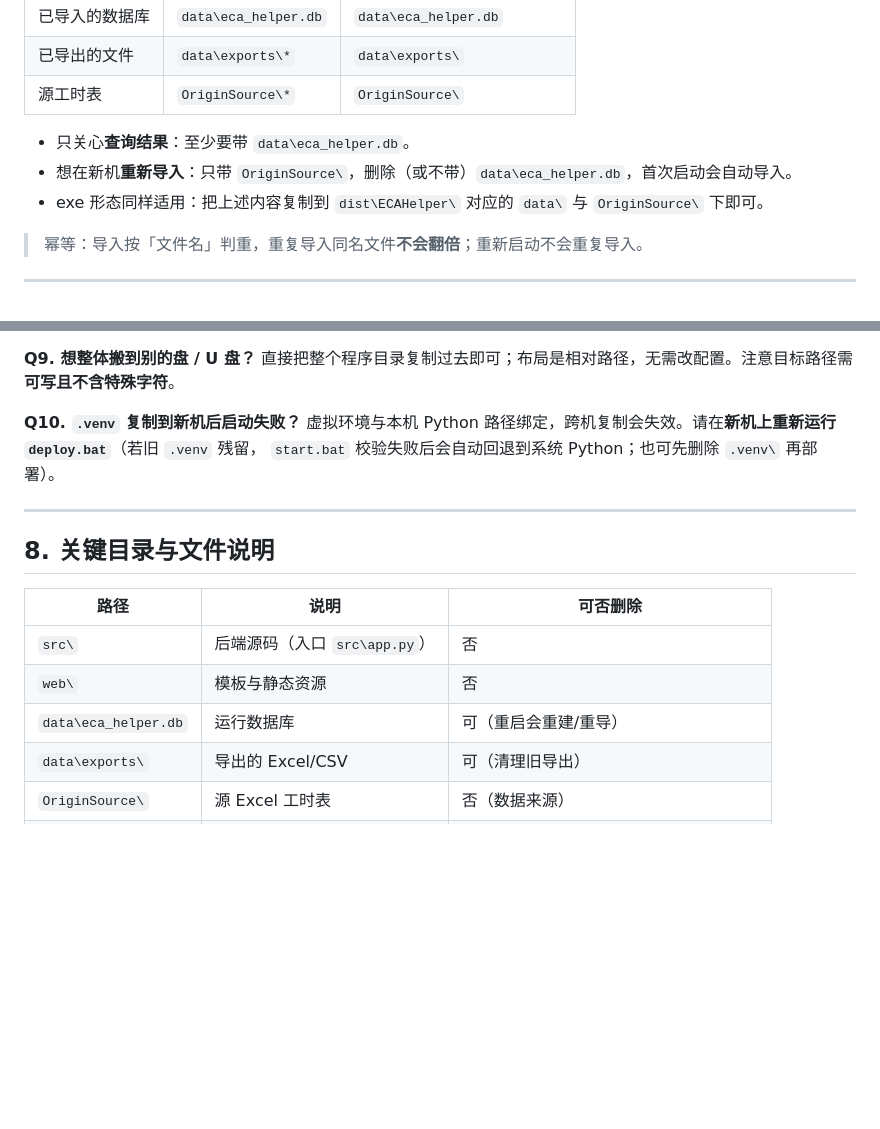
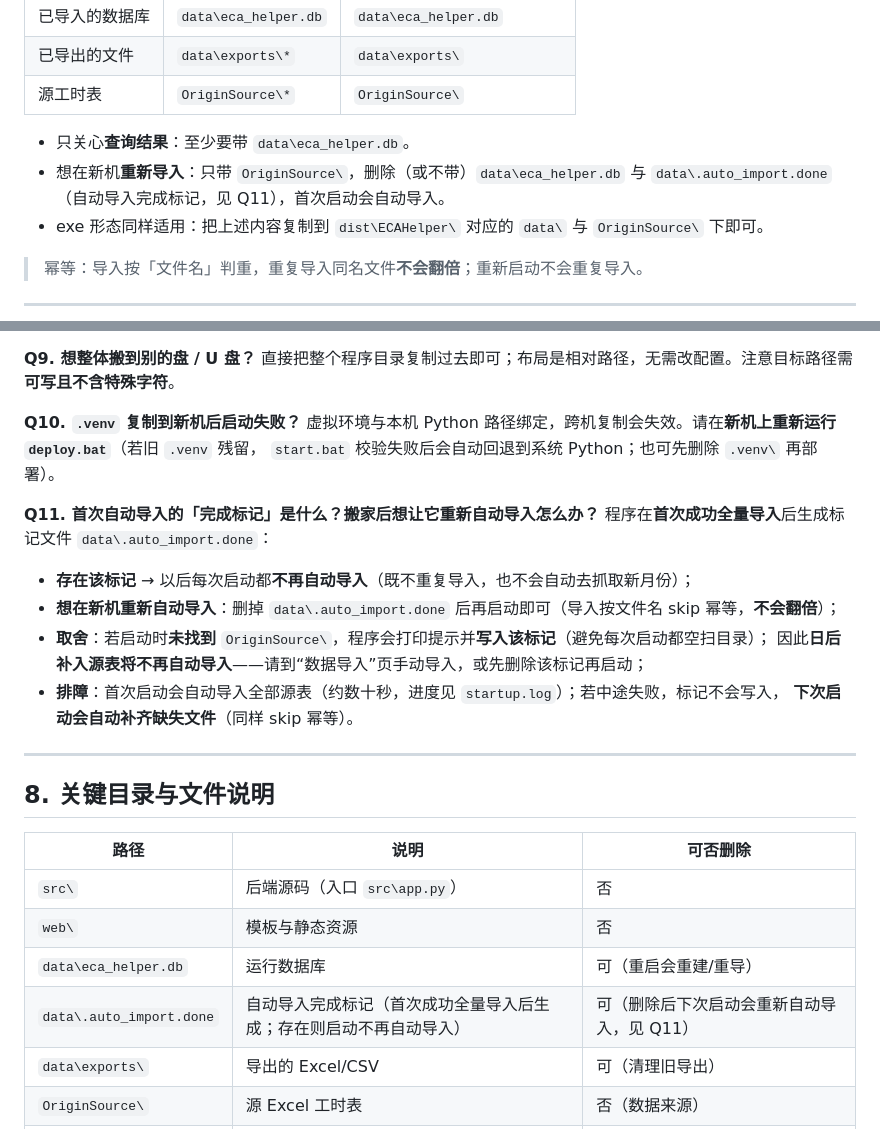
Before and after one commit to 17SiberianWolf/ECAHelper, a Markdown page: docs/部署手册.md, 2 parts joined by grey strips. Rendered like a GitHub page; blank space fills up the shorter version.

Commit message:
docs(T05): 部署手册补充“自动导入完成标记”FAQ
- 新增 FAQ Q11：说明 data\.auto_import.done 完成标记语义、迁移后重新自动导入
  （删除标记）、启动时未找到 OriginSource 会写入标记的取舍，以及首跑失败下次
  启动自动补齐的排障
- 第 6 节“数据迁移”：重新导入需一并删除 data\.auto_import.done
- 第 8 节目录说明：补充 data\.auto_import.done 行

仅文档改动，未改代码。

```diff
--- a/docs/部署手册.md
+++ b/docs/部署手册.md
@@ -120,7 +120,8 @@ ECAHelper\
 | 源工时表 | `OriginSource\*` | `OriginSource\` |
 
 - 只关心**查询结果**：至少要带 `data\eca_helper.db`。
-- 想在新机**重新导入**：只带 `OriginSource\`，删除（或不带）`data\eca_helper.db`，首次启动会自动导入。
+- 想在新机**重新导入**：只带 `OriginSource\`，删除（或不带）`data\eca_helper.db` 与 `data\.auto_import.done`
+  （自动导入完成标记，见 Q11），首次启动会自动导入。
 - exe 形态同样适用：把上述内容复制到 `dist\ECAHelper\` 对应的 `data\` 与 `OriginSource\` 下即可。
 
 > 幂等：导入按「文件名」判重，重复导入同名文件**不会翻倍**；重新启动不会重复导入。
@@ -162,6 +163,15 @@ ECAHelper\
 虚拟环境与本机 Python 路径绑定，跨机复制会失效。请在**新机上重新运行 `deploy.bat`**（若旧 `.venv` 残留，
 `start.bat` 校验失败后会自动回退到系统 Python；也可先删除 `.venv\` 再部署）。
 
+**Q11. 首次自动导入的「完成标记」是什么？搬家后想让它重新自动导入怎么办？**
+程序在**首次成功全量导入**后生成标记文件 `data\.auto_import.done`：
+- **存在该标记** → 以后每次启动都**不再自动导入**（既不重复导入，也不会自动去抓取新月份）；
+- **想在新机重新自动导入**：删掉 `data\.auto_import.done` 后再启动即可（导入按文件名 skip 幂等，**不会翻倍**）；
+- **取舍**：若启动时**未找到** `OriginSource\`，程序会打印提示并**写入该标记**（避免每次启动都空扫目录）；
+  因此**日后补入源表将不再自动导入**——请到“数据导入”页手动导入，或先删除该标记再启动；
+- **排障**：首次启动会自动导入全部源表（约数十秒，进度见 `startup.log`）；若中途失败，标记不会写入，
+  **下次启动会自动补齐缺失文件**（同样 skip 幂等）。
+
 ---
 
 ## 8. 关键目录与文件说明
@@ -171,6 +181,7 @@ ECAHelper\
 | `src\` | 后端源码（入口 `src\app.py`） | 否 |
 | `web\` | 模板与静态资源 | 否 |
 | `data\eca_helper.db` | 运行数据库 | 可（重启会重建/重导） |
+| `data\.auto_import.done` | 自动导入完成标记（首次成功全量导入后生成；存在则启动不再自动导入） | 可（删除后下次启动会重新自动导入，见 Q11） |
 | `data\exports\` | 导出的 Excel/CSV | 可（清理旧导出） |
 | `OriginSource\` | 源 Excel 工时表 | 否（数据来源） |
 | `.venv\` | 项目内虚拟环境 | 可（重新 `deploy.bat` 会重建） |
```
